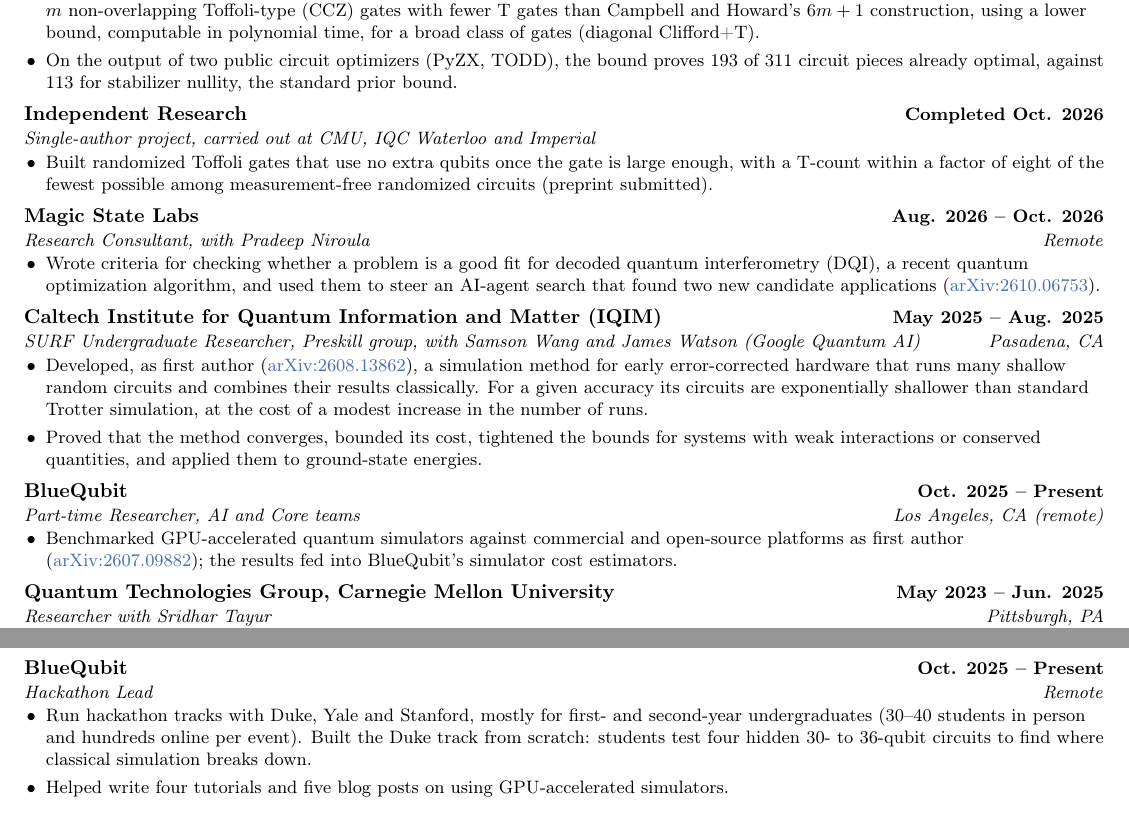
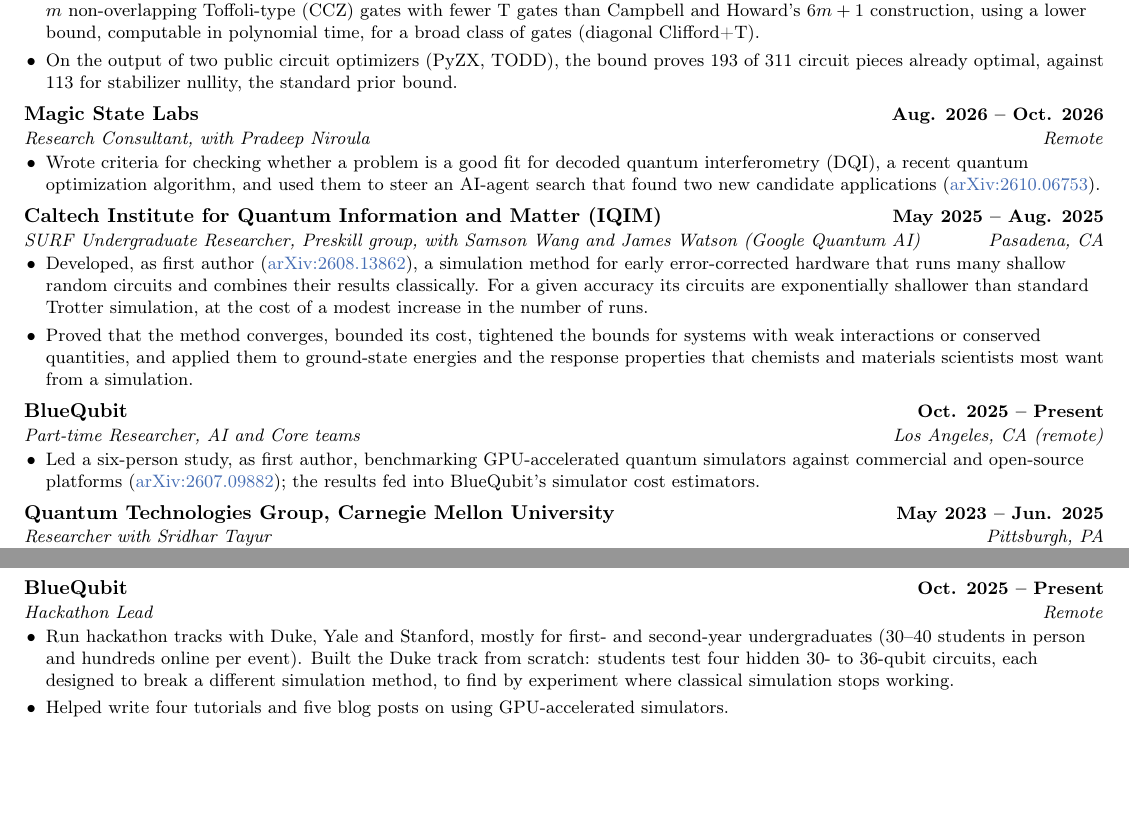
Before and after one commit to arulrhikm/arulrhikm.github.io, a LaTeX CV (arul_rhik_mazumder_cv.tex): two parts of pages 1 and 2 of 2, joined at a grey line, cut so that both start at the same text, the shorter picture padded with empty space. Compiled offline with pdfLaTeX.

Commit message:
CV: drop the independent-research entry; more detail on Caltech and BlueQubit
The randomized-Toffoli preprint stays in the publication list.

Co-Authored-By: Claude Opus 5.5 <noreply@anthropic.com>

```diff
--- a/arul_rhik_mazumder_cv.tex
+++ b/arul_rhik_mazumder_cv.tex
@@ -79,12 +79,6 @@
   already optimal, against 113 for stabilizer nullity, the standard prior bound.
 \end{itemize}
 
-\entry{Independent Research}{Completed Oct. 2026}{Single-author project, carried out at CMU, IQC Waterloo and Imperial}{}
-\begin{itemize}\small
-  \item Built randomized Toffoli gates that use no extra qubits once the gate is large enough, with a T-count
-  within a factor of eight of the fewest possible among measurement-free randomized circuits (preprint submitted).
-\end{itemize}
-
 \entry{Magic State Labs}{Aug. 2026 -- Oct. 2026}{Research Consultant, with Pradeep Niroula}{Remote}
 \begin{itemize}\small
   \item Wrote criteria for checking whether a problem is a good fit for decoded quantum interferometry (DQI), a
@@ -99,12 +93,13 @@
   accuracy its circuits are exponentially shallower than standard Trotter simulation, at the cost of a modest increase
   in the number of runs.
   \item Proved that the method converges, bounded its cost, tightened the bounds for systems with weak interactions
-  or conserved quantities, and applied them to ground-state energies.
+  or conserved quantities, and applied them to ground-state energies and the response properties that chemists and
+  materials scientists most want from a simulation.
 \end{itemize}
 
 \entry{BlueQubit}{Oct. 2025 -- Present}{Part-time Researcher, AI and Core teams}{Los Angeles, CA (remote)}
 \begin{itemize}\small
-  \item Benchmarked GPU-accelerated quantum simulators against commercial and open-source platforms as first author
+  \item Led a six-person study, as first author, benchmarking GPU-accelerated quantum simulators against commercial and open-source platforms
   (\href{https://arxiv.org/abs/2607.09882}{arXiv:2607.09882}); the results fed into BlueQubit's simulator cost estimators.
 \end{itemize}
 
@@ -190,7 +185,8 @@
 \begin{itemize}\small
   \item Run hackathon tracks with Duke, Yale and Stanford, mostly for first- and second-year undergraduates
   (30--40 students in person and hundreds online per event). Built the Duke track from scratch: students test
-  four hidden 30- to 36-qubit circuits to find where classical simulation breaks down.
+  four hidden 30- to 36-qubit circuits, each designed to break a different simulation method, to find by experiment
+  where classical simulation stops working.
   \item Helped write four tutorials and five blog posts on using GPU-accelerated simulators.
 \end{itemize}
 
```
Also changed, not shown: cv/cv.pdf.
